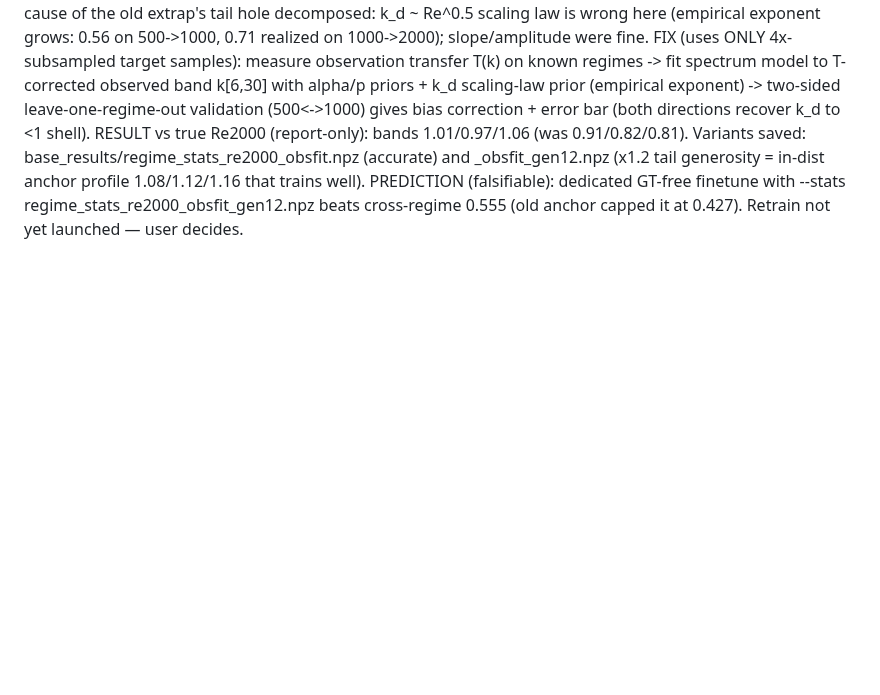
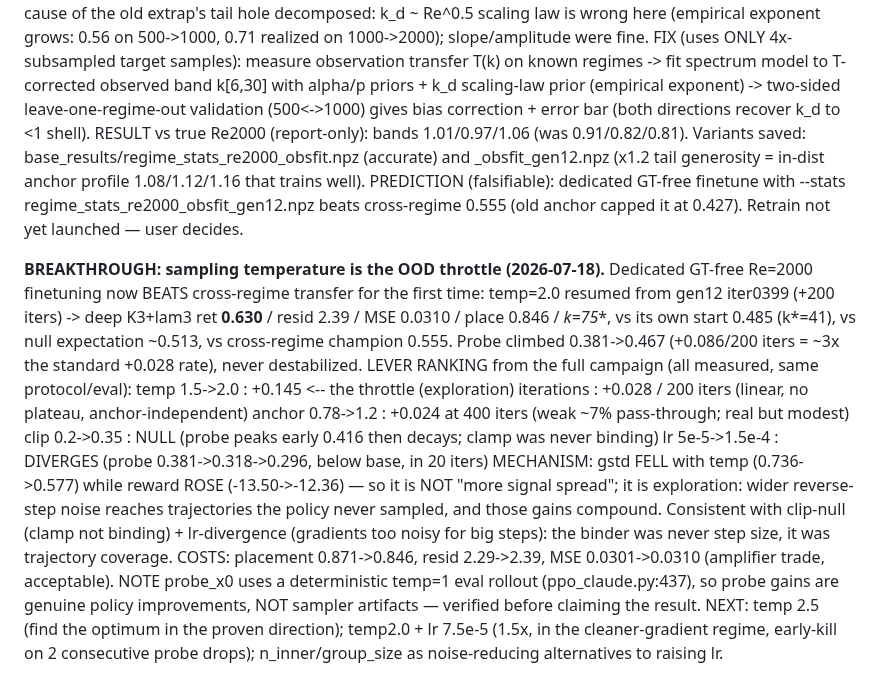
Before and after one commit to RomainHautier/ddpm-in-jax, a Markdown page: docs/ddpo_backlog.md, the part around the change. Drawn GitHub-style; blank space fills up the shorter version.

Commit message:
docs(ddpo): BREAKTHROUGH — sampling temp is the OOD throttle; dedicated GT-free 0.630 beats cross-regime 0.555
temp 1.5->2.0 from gen12 iter0399: deep K3+lam3 0.485 -> 0.630, k* 41 -> 75.
Full lever ranking: temp +0.145 >> iterations +0.028/200 > anchor +0.024;
clip null; lr 3x diverges. Mechanism = exploration (gstd fell, reward rose).

Co-Authored-By: Claude Opus 4.8 <noreply@anthropic.com>

```diff
--- a/docs/ddpo_backlog.md
+++ b/docs/ddpo_backlog.md
@@ -356,3 +356,25 @@ base_results/regime_stats_re2000_obsfit.npz (accurate) and _obsfit_gen12.npz (x1
 = in-dist anchor profile 1.08/1.12/1.16 that trains well). PREDICTION (falsifiable): dedicated
 GT-free finetune with --stats regime_stats_re2000_obsfit_gen12.npz beats cross-regime 0.555
 (old anchor capped it at 0.427). Retrain not yet launched — user decides.
+
+**BREAKTHROUGH: sampling temperature is the OOD throttle (2026-07-18).** Dedicated GT-free Re=2000
+finetuning now BEATS cross-regime transfer for the first time: temp=2.0 resumed from gen12 iter0399
+(+200 iters) -> deep K3+lam3 ret **0.630** / resid 2.39 / MSE 0.0310 / place 0.846 / **k*=75**,
+vs its own start 0.485 (k*=41), vs null expectation ~0.513, vs cross-regime champion 0.555.
+Probe climbed 0.381->0.467 (+0.086/200 iters = ~3x the standard +0.028 rate), never destabilized.
+LEVER RANKING from the full campaign (all measured, same protocol/eval):
+  temp 1.5->2.0    : +0.145  <-- the throttle (exploration)
+  iterations       : +0.028 / 200 iters (linear, no plateau, anchor-independent)
+  anchor 0.78->1.2 : +0.024 at 400 iters (weak ~7% pass-through; real but modest)
+  clip 0.2->0.35   : NULL (probe peaks early 0.416 then decays; clamp was never binding)
+  lr 5e-5->1.5e-4  : DIVERGES (probe 0.381->0.318->0.296, below base, in 20 iters)
+MECHANISM: gstd FELL with temp (0.736->0.577) while reward ROSE (-13.50->-12.36) — so it is NOT
+"more signal spread"; it is exploration: wider reverse-step noise reaches trajectories the policy
+never sampled, and those gains compound. Consistent with clip-null (clamp not binding) + lr-divergence
+(gradients too noisy for big steps): the binder was never step size, it was trajectory coverage.
+COSTS: placement 0.871->0.846, resid 2.29->2.39, MSE 0.0301->0.0310 (amplifier trade, acceptable).
+NOTE probe_x0 uses a deterministic temp=1 eval rollout (ppo_claude.py:437), so probe gains are
+genuine policy improvements, NOT sampler artifacts — verified before claiming the result.
+NEXT: temp 2.5 (find the optimum in the proven direction); temp2.0 + lr 7.5e-5 (1.5x, in the
+cleaner-gradient regime, early-kill on 2 consecutive probe drops); n_inner/group_size as
+noise-reducing alternatives to raising lr.
```
